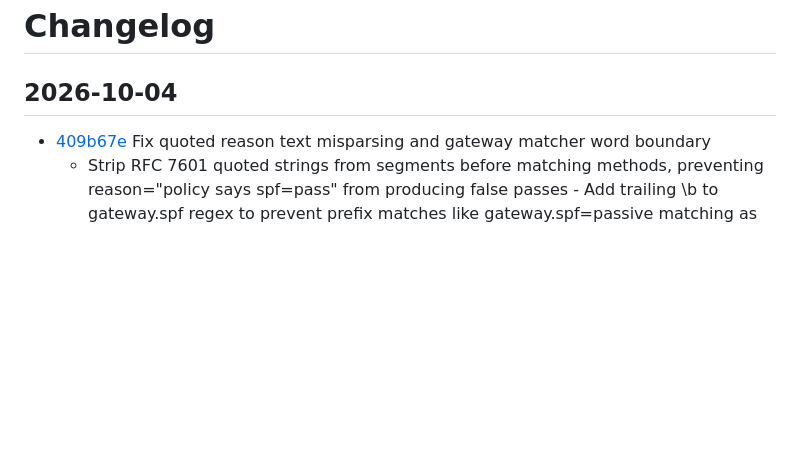
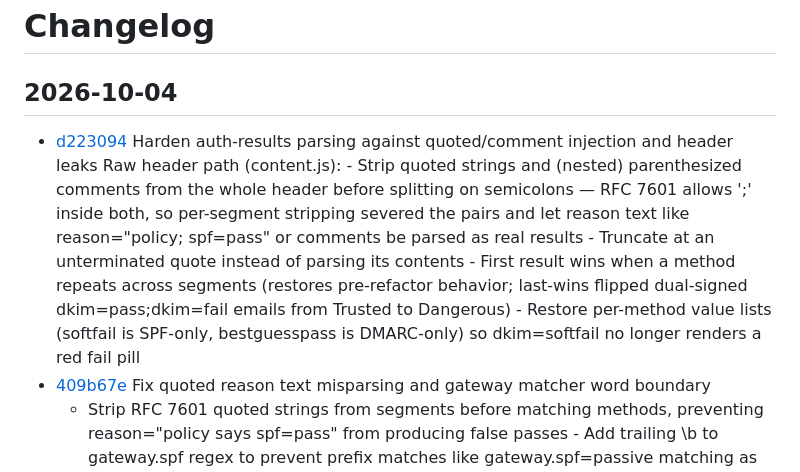
Before and after one commit to lankeami/gmail-sender-info, a Markdown page: CHANGELOG.md, the part around the change. Rendered like a GitHub page; blank space fills up the shorter version.

Commit message:
Update changelog for d223094

```diff
--- a/CHANGELOG.md
+++ b/CHANGELOG.md
@@ -2,6 +2,8 @@
 
 ## 2026-10-04
 
+- [d223094](https://github.com/lankeami/gmail-sender-info/commit/d223094d2a879e8f15adcb1231d558fbe0120da2) Harden auth-results parsing against quoted/comment injection and header leaks
+  Raw header path (content.js): - Strip quoted strings and (nested) parenthesized comments from the whole header before splitting on semicolons — RFC 7601 allows ';' inside both, so per-segment stripping severed the pairs and let reason text like reason="policy; spf=pass" or comments be parsed as real results - Truncate at an unterminated quote instead of parsing its contents - First result wins when a method repeats across segments (restores pre-refactor behavior; last-wins flipped dual-signed dkim=pass;dkim=fail emails from Trusted to Dangerous) - Restore per-method value lists (softfail is SPF-only, bestguesspass is DMARC-only) so dkim=softfail no longer renders a red fail pill
 - [409b67e](https://github.com/lankeami/gmail-sender-info/commit/409b67e726d68a2ff85ef2e6d0c696bcea1490a5) Fix quoted reason text misparsing and gateway matcher word boundary
   - Strip RFC 7601 quoted strings from segments before matching methods, preventing reason="policy says spf=pass" from producing false passes - Add trailing \b to gateway.spf regex to prevent prefix matches like gateway.spf=passive matching as pass - Add test cases for both issues (34 total, all passing)
 - [6f0f14a](https://github.com/lankeami/gmail-sender-info/commit/6f0f14a2cb48d4913c1e08dcdd5edfcbdb1c24a0) Address Copilot review feedback on auth-results parsing
```
